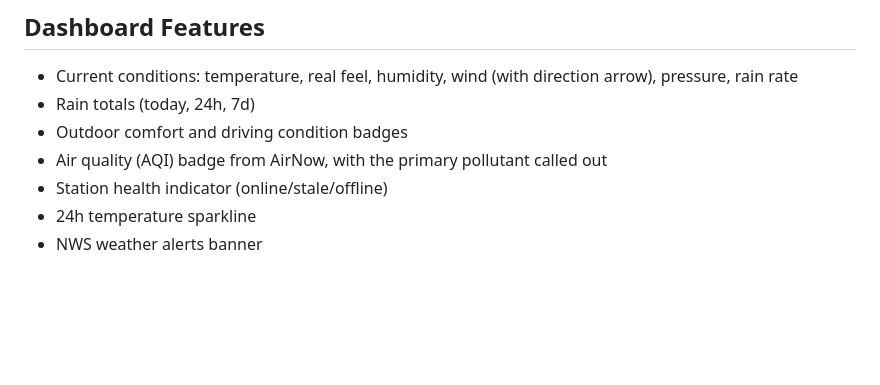
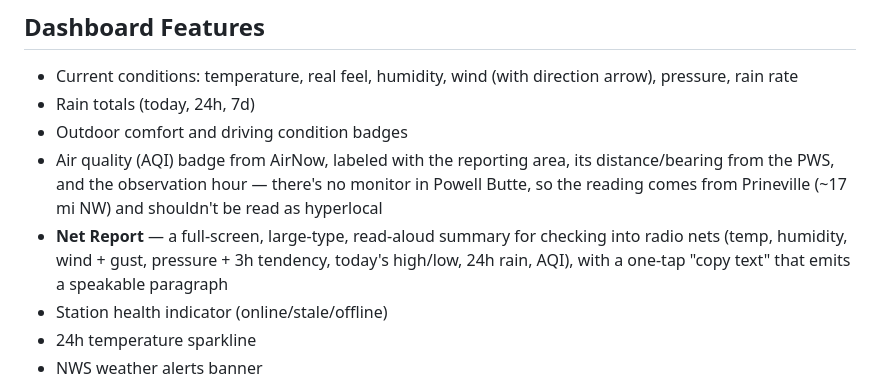
Before and after one commit to ckholden/Holden-nerd-portal, a Markdown page: weather/README.md, the part around the change. Drawn GitHub-style; blank space fills up the shorter version.

Commit message:
weather: document Net Report mode and AQI station labeling
Both live in the Apps Script dashboard (holdenwx), not in this repo, but the
README is the only checked-in description of what that iframe contains.

Co-Authored-By: Claude Opus 5 <noreply@anthropic.com>

```diff
--- a/weather/README.md
+++ b/weather/README.md
@@ -35,7 +35,8 @@ Weather Underground API → weather.gs → Google Sheet → webapp.gs → dashbo
 - Current conditions: temperature, real feel, humidity, wind (with direction arrow), pressure, rain rate
 - Rain totals (today, 24h, 7d)
 - Outdoor comfort and driving condition badges
-- Air quality (AQI) badge from AirNow, with the primary pollutant called out
+- Air quality (AQI) badge from AirNow, labeled with the reporting area, its distance/bearing from the PWS, and the observation hour — there's no monitor in Powell Butte, so the reading comes from Prineville (~17 mi NW) and shouldn't be read as hyperlocal
+- **Net Report** — a full-screen, large-type, read-aloud summary for checking into radio nets (temp, humidity, wind + gust, pressure + 3h tendency, today's high/low, 24h rain, AQI), with a one-tap "copy text" that emits a speakable paragraph
 - Station health indicator (online/stale/offline)
 - 24h temperature sparkline
 - NWS weather alerts banner
```
